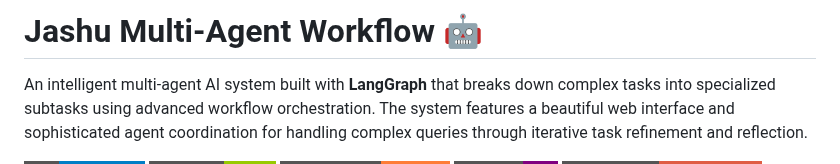
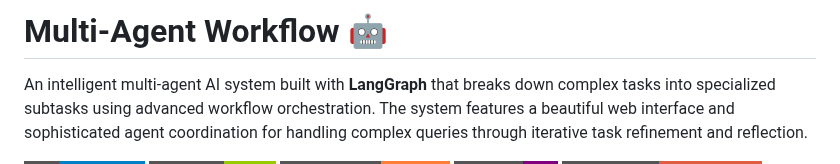
Before and after one commit to jashu171/Multi-Agents-Workflow.ai, a Markdown page: README.md, the part around the change. Drawn GitHub-style; badges without logos.

```diff
--- a/README.md
+++ b/README.md
@@ -1,4 +1,4 @@
-# Jashu Multi-Agent Workflow 🤖
+#  Multi-Agent Workflow 🤖
 
 An intelligent multi-agent AI system built with **LangGraph** that breaks down complex tasks into specialized subtasks using advanced workflow orchestration. The system features a beautiful web interface and sophisticated agent coordination for handling complex queries through iterative task refinement and reflection.
 
```
